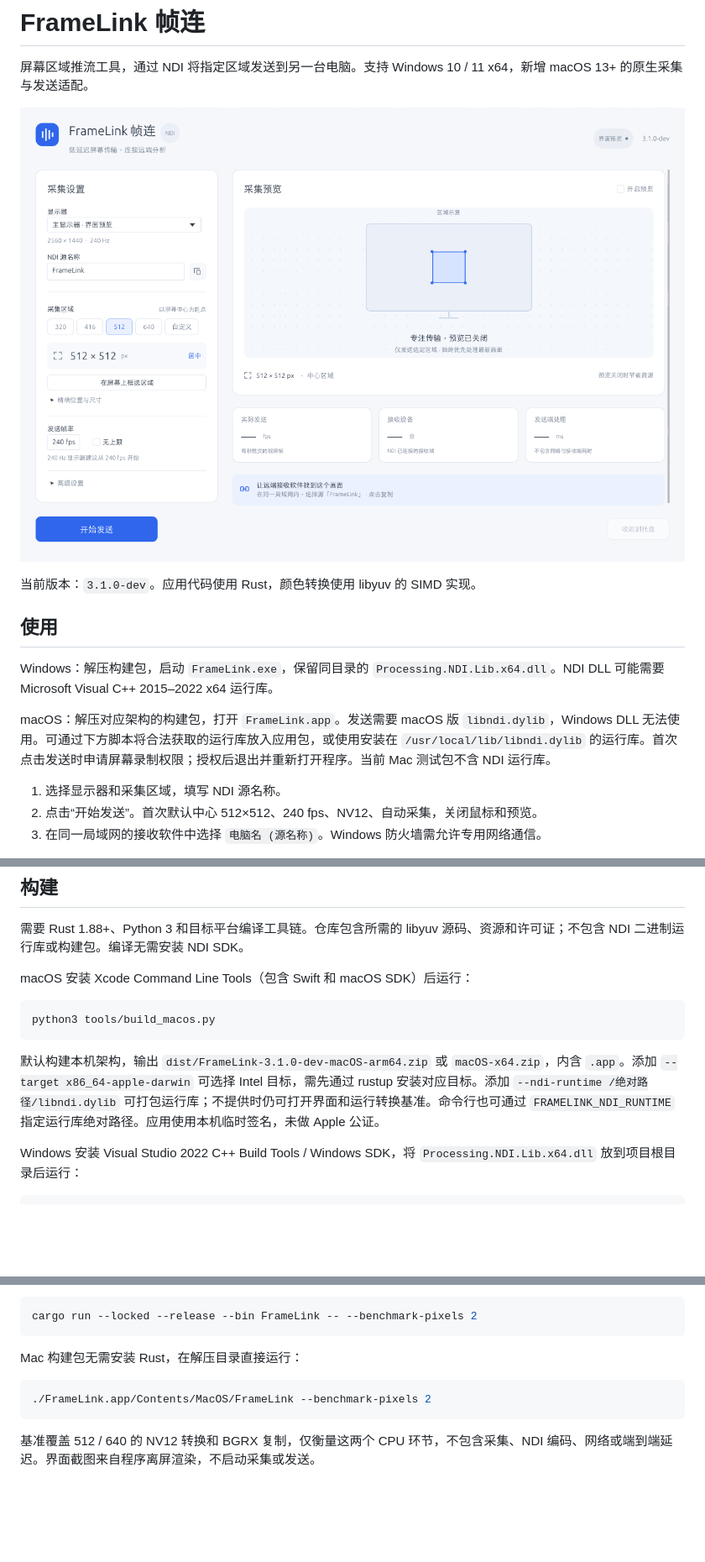
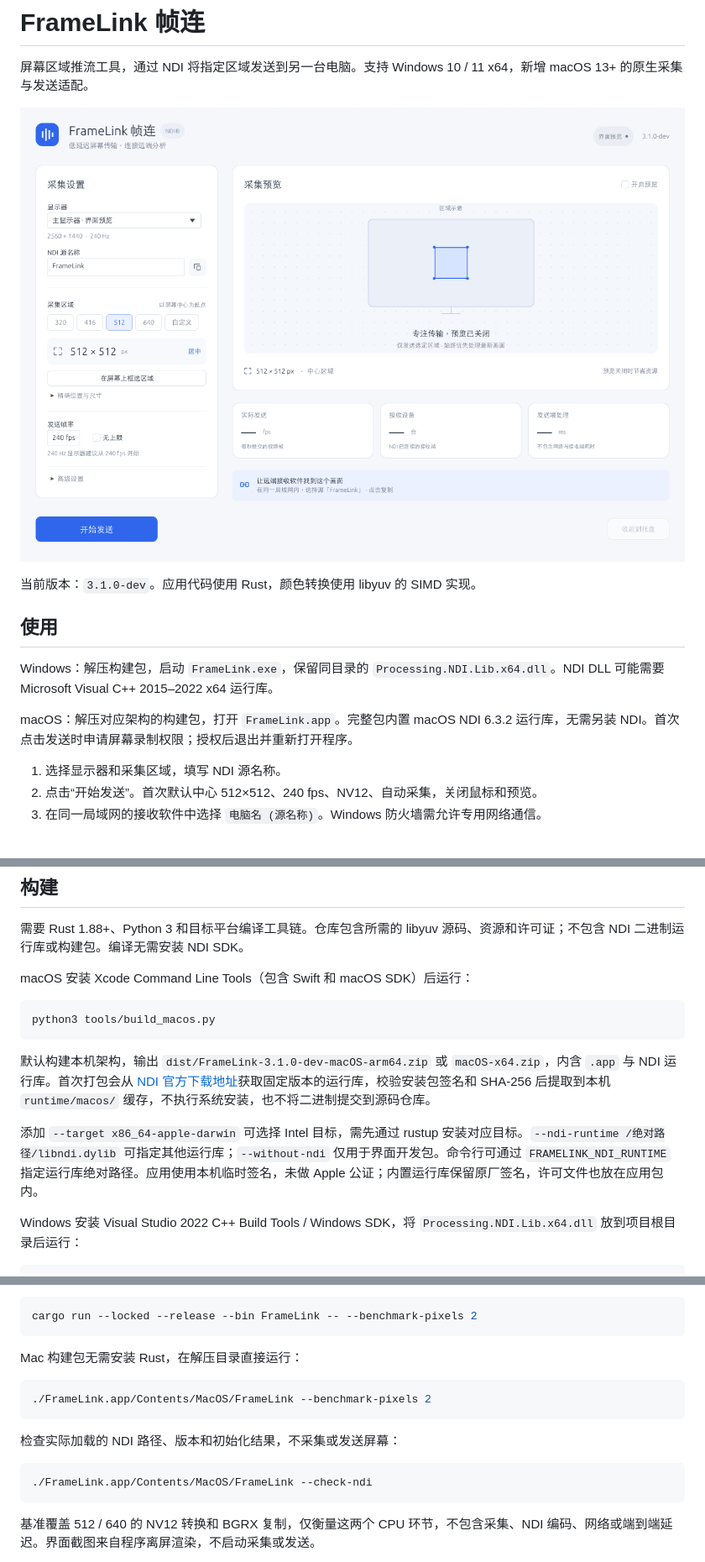
Before and after one commit to AriseFX/FrameLink, a Markdown page: README.md, 3 parts joined by grey strips. Shown at 84% size. GitHub-like rendering; pictures changed too: docs/ui/desktop-1200.png; blank space fills up the shorter version.

Commit message:
Bundle the official macOS NDI runtime by default

````diff
--- a/README.md
+++ b/README.md
@@ -10,7 +10,7 @@
 
 Windows：解压构建包，启动 `FrameLink.exe`，保留同目录的 `Processing.NDI.Lib.x64.dll`。NDI DLL 可能需要 Microsoft Visual C++ 2015–2022 x64 运行库。
 
-macOS：解压对应架构的构建包，打开 `FrameLink.app`。发送需要 macOS 版 `libndi.dylib`，Windows DLL 无法使用。可通过下方脚本将合法获取的运行库放入应用包，或使用安装在 `/usr/local/lib/libndi.dylib` 的运行库。首次点击发送时申请屏幕录制权限；授权后退出并重新打开程序。当前 Mac 测试包不含 NDI 运行库。
+macOS：解压对应架构的构建包，打开 `FrameLink.app`。完整包内置 macOS NDI 6.3.2 运行库，无需另装 NDI。首次点击发送时申请屏幕录制权限；授权后退出并重新打开程序。
 
 1. 选择显示器和采集区域，填写 NDI 源名称。
 2. 点击“开始发送”。首次默认中心 512×512、240 fps、NV12、自动采集，关闭鼠标和预览。
@@ -36,7 +36,9 @@ macOS 安装 Xcode Command Line Tools（包含 Swift 和 macOS SDK）后运行
 python3 tools/build_macos.py
 ```
 
-默认构建本机架构，输出 `dist/FrameLink-3.1.0-dev-macOS-arm64.zip` 或 `macOS-x64.zip`，内含 `.app`。添加 `--target x86_64-apple-darwin` 可选择 Intel 目标，需先通过 rustup 安装对应目标。添加 `--ndi-runtime /绝对路径/libndi.dylib` 可打包运行库；不提供时仍可打开界面和运行转换基准。命令行也可通过 `FRAMELINK_NDI_RUNTIME` 指定运行库绝对路径。应用使用本机临时签名，未做 Apple 公证。
+默认构建本机架构，输出 `dist/FrameLink-3.1.0-dev-macOS-arm64.zip` 或 `macOS-x64.zip`，内含 `.app` 与 NDI 运行库。首次打包会从 [NDI 官方下载地址](https://ndi.link/NDIRedistV6Apple)获取固定版本的运行库，校验安装包签名和 SHA-256 后提取到本机 `runtime/macos/` 缓存，不执行系统安装，也不将二进制提交到源码仓库。
+
+添加 `--target x86_64-apple-darwin` 可选择 Intel 目标，需先通过 rustup 安装对应目标。`--ndi-runtime /绝对路径/libndi.dylib` 可指定其他运行库；`--without-ndi` 仅用于界面开发包。命令行可通过 `FRAMELINK_NDI_RUNTIME` 指定运行库绝对路径。应用使用本机临时签名，未做 Apple 公证；内置运行库保留原厂签名，许可文件也放在应用包内。
 
 Windows 安装 Visual Studio 2022 C++ Build Tools / Windows SDK，将 `Processing.NDI.Lib.x64.dll` 放到项目根目录后运行：
 
@@ -77,6 +79,12 @@ Mac 构建包无需安装 Rust，在解压目录直接运行：
 ./FrameLink.app/Contents/MacOS/FrameLink --benchmark-pixels 2
 ```
 
+检查实际加载的 NDI 路径、版本和初始化结果，不采集或发送屏幕：
+
+```sh
+./FrameLink.app/Contents/MacOS/FrameLink --check-ndi
+```
+
 基准覆盖 512 / 640 的 NV12 转换和 BGRX 复制，仅衡量这两个 CPU 环节，不包含采集、NDI 编码、网络或端到端延迟。界面截图来自程序离屏渲染，不启动采集或发送。
 
 实际采集、NDI 运行和双机延迟仍需实机验收；Mac 的测试结果不能代替 Windows DXGI 测试。模块说明和验收步骤见 [开发说明](docs/开发说明.md)。
````
Also changed, not shown: docs/开发说明.md (+4 -0 lines), docs/ui/desktop-960.png, 6 other files.
